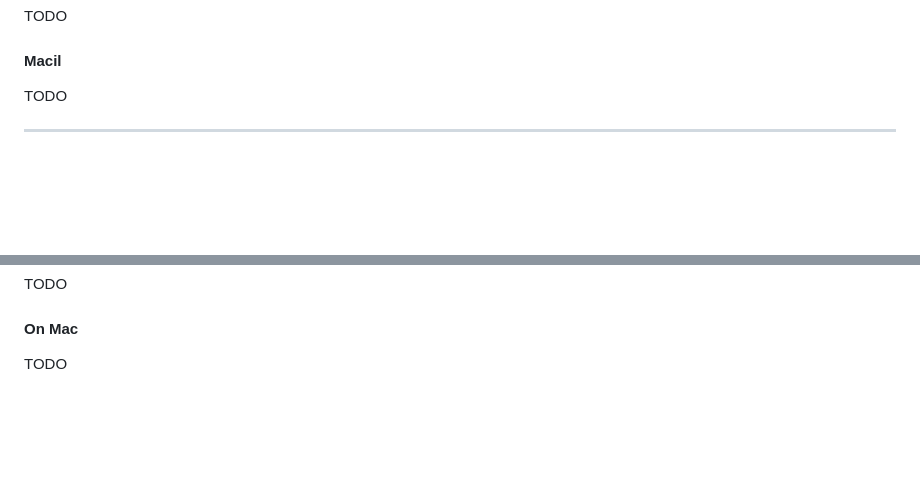
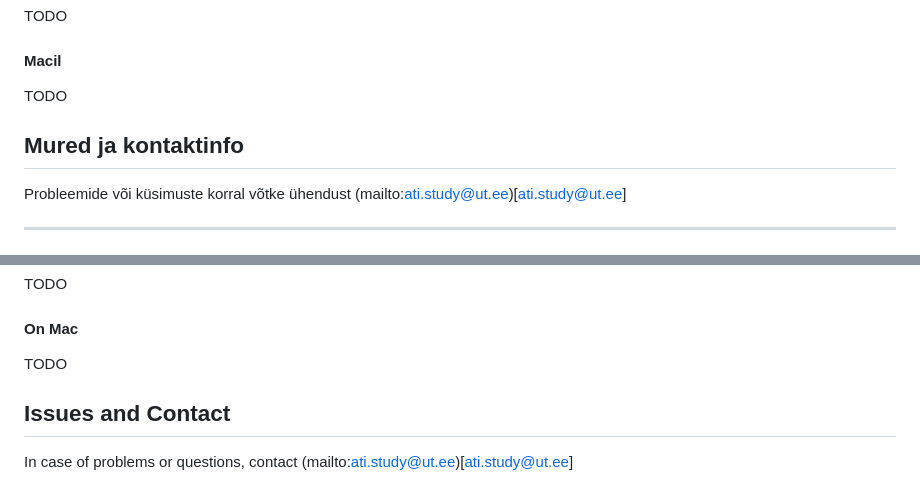
Before and after one commit to maxploter/msc-thesis, a Markdown page: README.md, 2 parts joined by grey strips. Rendered like a GitHub page; blank space fills up the shorter version.

Commit message:
Added contact info to README.md

```diff
--- a/README.md
+++ b/README.md
@@ -39,6 +39,10 @@ TODO
 
 TODO
 
+## Mured ja kontaktinfo
+
+Probleemide või küsimuste korral võtke ühendust (mailto:ati.study@ut.ee)[ati.study@ut.ee]
+
 ---
 # The LaTeX Thesis Template for the Bachelor's and Master's Theses at the Institute of Computer Science
 
@@ -79,3 +83,7 @@ TODO
 #### On Mac
 
 TODO
+
+## Issues and Contact
+
+In case of problems or questions, contact (mailto:ati.study@ut.ee)[ati.study@ut.ee]
```
